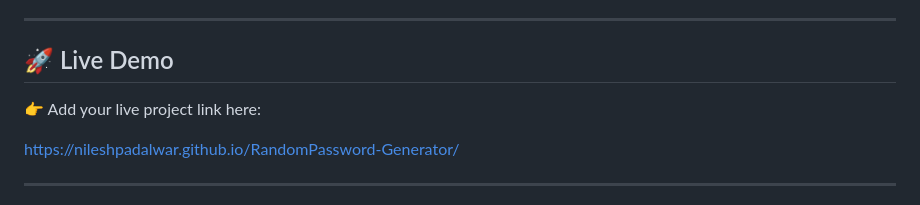
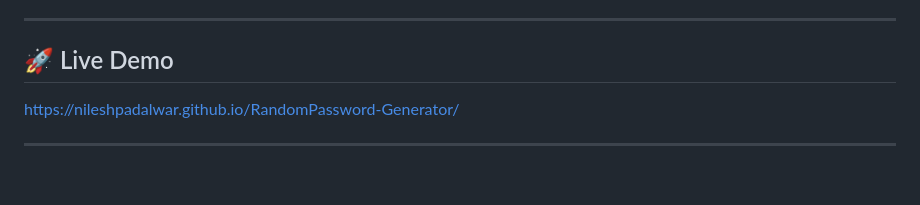
Before and after one commit to NileshPadalwar/RandomPassword-Generator, a Markdown page: README.md, the part around the change. Drawn GitHub-style; blank space fills up the shorter version.

Commit message:
minor changes in Readme.md

```diff
--- a/README.md
+++ b/README.md
@@ -7,8 +7,6 @@ The application generates a strong random password containing **uppercase letter
 ---
 
 ## 🚀 Live Demo
-
-👉 Add your live project link here:
 
 https://nileshpadalwar.github.io/RandomPassword-Generator/
 
```
